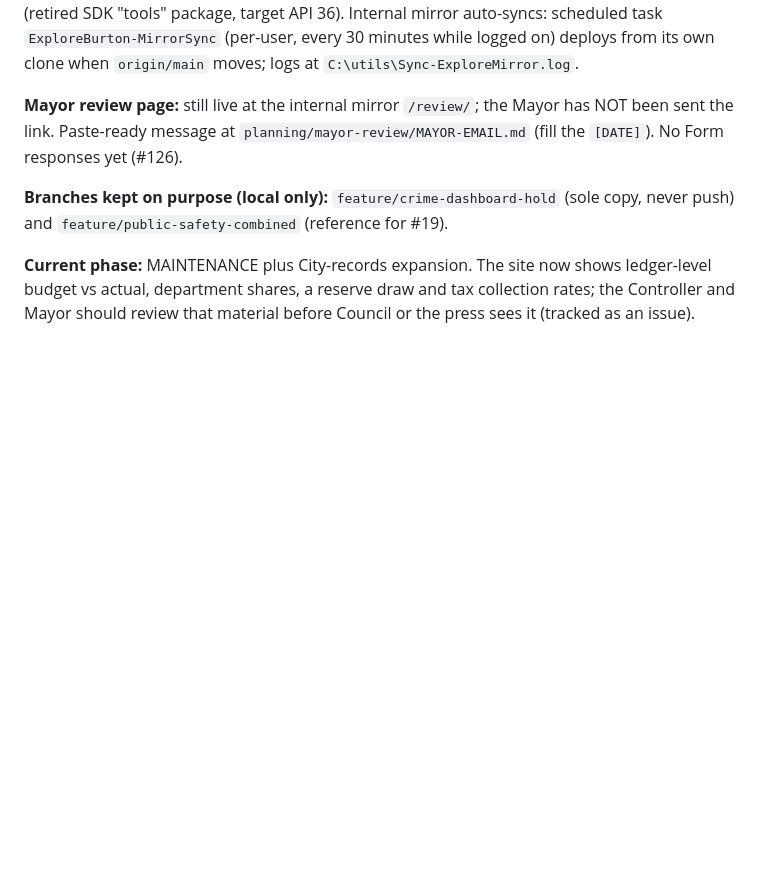
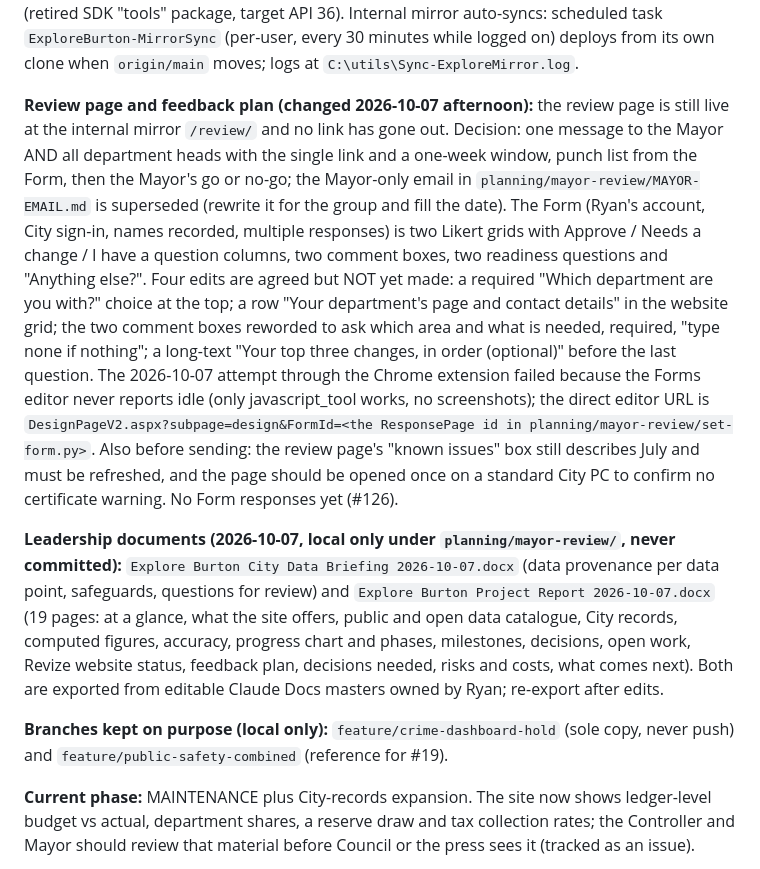
Before and after one commit to City-of-Burton-IT/ExploreBurtonMI, a Markdown page: planning/STATE.md, the part around one of its changes. GitHub-like rendering; blank space fills up the shorter version.

Commit message:
chore: session 2026-10-07 -- leadership documents, group-wide review plan, Form edits pending

```diff
--- a/planning/STATE.md
+++ b/planning/STATE.md
@@ -131,9 +131,32 @@ API 36). Internal mirror auto-syncs: scheduled task `ExploreBurton-MirrorSync` (
 every 30 minutes while logged on) deploys from its own clone when `origin/main` moves;
 logs at `C:\utils\Sync-ExploreMirror.log`.
 
-**Mayor review page:** still live at the internal mirror `/review/`; the Mayor has NOT
-been sent the link. Paste-ready message at `planning/mayor-review/MAYOR-EMAIL.md`
-(fill the `[DATE]`). No Form responses yet (#126).
+**Review page and feedback plan (changed 2026-10-07 afternoon):** the review page is still
+live at the internal mirror `/review/` and no link has gone out. Decision: one message to
+the Mayor AND all department heads with the single link and a one-week window, punch list
+from the Form, then the Mayor's go or no-go; the Mayor-only email in
+`planning/mayor-review/MAYOR-EMAIL.md` is superseded (rewrite it for the group and fill the
+date). The Form (Ryan's account, City sign-in, names recorded, multiple responses) is two
+Likert grids with Approve / Needs a change / I have a question columns, two comment boxes,
+two readiness questions and "Anything else?". Four edits are agreed but NOT yet made: a
+required "Which department are you with?" choice at the top; a row "Your department's page
+and contact details" in the website grid; the two comment boxes reworded to ask which area
+and what is needed, required, "type none if nothing"; a long-text "Your top three changes,
+in order (optional)" before the last question. The 2026-10-07 attempt through the Chrome
+extension failed because the Forms editor never reports idle (only javascript_tool works,
+no screenshots); the direct editor URL is `DesignPageV2.aspx?subpage=design&FormId=<the
+ResponsePage id in planning/mayor-review/set-form.py>`. Also before sending: the review
+page's "known issues" box still describes July and must be refreshed, and the page should
+be opened once on a standard City PC to confirm no certificate warning. No Form responses
+yet (#126).
+
+**Leadership documents (2026-10-07, local only under `planning/mayor-review/`, never
+committed):** `Explore Burton City Data Briefing 2026-10-07.docx` (data provenance per data
+point, safeguards, questions for review) and `Explore Burton Project Report 2026-10-07.docx`
+(19 pages: at a glance, what the site offers, public and open data catalogue, City records,
+computed figures, accuracy, progress chart and phases, milestones, decisions, open work,
+Revize website status, feedback plan, decisions needed, risks and costs, what comes next).
+Both are exported from editable Claude Docs masters owned by Ryan; re-export after edits.
 
 **Branches kept on purpose (local only):** `feature/crime-dashboard-hold` (sole copy,
 never push) and `feature/public-safety-combined` (reference for #19).
```
Also changed, not shown: other parts of planning/STATE.md (+1 -1 lines).
